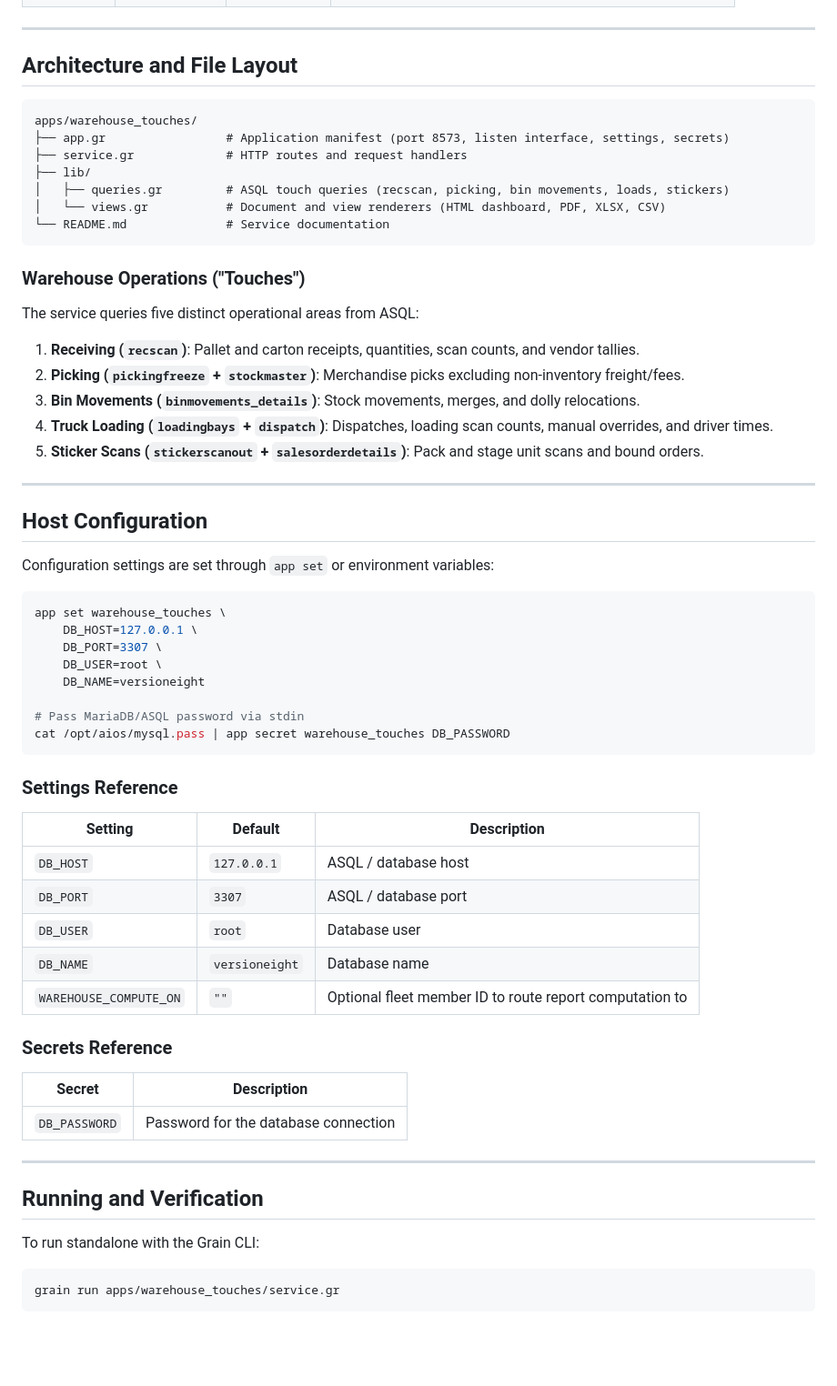
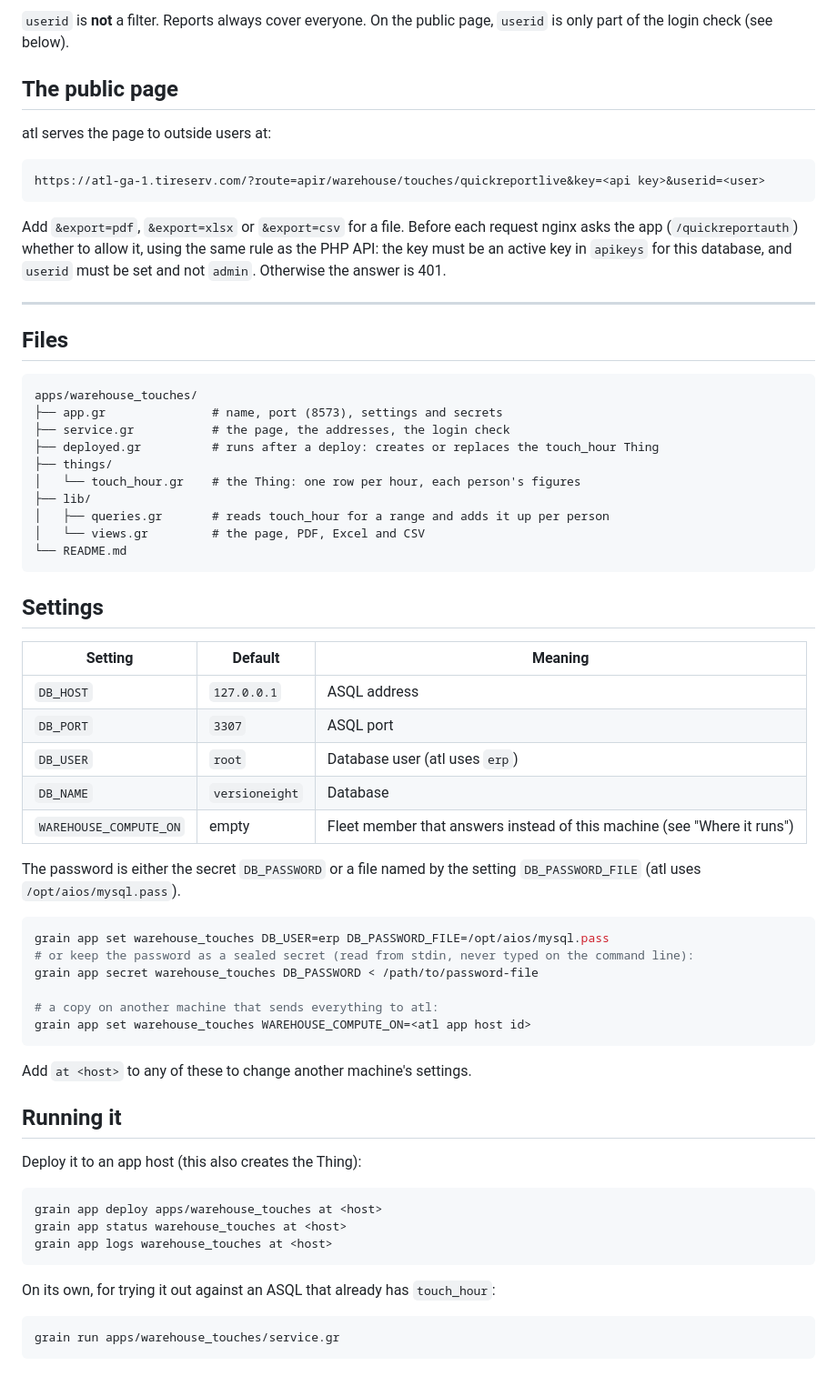
Before and after one commit to grnbene/aios, a Markdown page: apps/warehouse_touches/README.md, the part around one of its changes. Shown at 91% size. Rendered like a GitHub page; blank space fills up the shorter version.

````diff
--- a/apps/warehouse_touches/README.md
+++ b/apps/warehouse_touches/README.md
@@ -35,65 +74,70 @@ All reporting endpoints accept optional date filter parameters:
+`userid` is **not** a filter. Reports always cover everyone. On the public page, `userid` is only part of the login
+check (see below).
+
+## The public page
+
+atl serves the page to outside users at:
+
+```
+https://atl-ga-1.tireserv.com/?route=apir/warehouse/touches/quickreportlive&key=<api key>&userid=<user>
+```
+
+Add `&export=pdf`, `&export=xlsx` or `&export=csv` for a file. Before each request nginx asks the app
+(`/quickreportauth`) whether to allow it, using the same rule as the PHP API: the key must be an active key in
+`apikeys` for this database, and `userid` must be set and not `admin`. Otherwise the answer is 401.
 
 ---
 
-## Architecture and File Layout
+## Files
 
 ```text
 apps/warehouse_touches/
-├── app.gr                 # Application manifest (port 8573, listen interface, settings, secrets)
-├── service.gr             # HTTP routes and request handlers
+├── app.gr               # name, port (8573), settings and secrets
+├── service.gr           # the page, the addresses, the login check
+├── deployed.gr          # runs after a deploy: creates or replaces the touch_hour Thing
+├── things/
+│   └── touch_hour.gr    # the Thing: one row per hour, each person's figures
 ├── lib/
-│   ├── queries.gr         # ASQL touch queries (recscan, picking, bin movements, loads, stickers)
-│   └── views.gr           # Document and view renderers (HTML dashboard, PDF, XLSX, CSV)
-└── README.md              # Service documentation
+│   ├── queries.gr       # reads touch_hour for a range and adds it up per person
+│   └── views.gr         # the page, PDF, Excel and CSV
+└── README.md
 ```
 
-### Warehouse Operations ("Touches")
+## Settings
 
-The service queries five distinct operational areas from ASQL:
-1. **Receiving (`recscan`)**: Pallet and carton receipts, quantities, scan counts, and vendor tallies.
-2. **Picking (`pickingfreeze` + `stockmaster`)**: Merchandise picks excluding non-inventory freight/fees.
-3. **Bin Movements (`binmovements_details`)**: Stock movements, merges, and dolly relocations.
-4. **Truck Loading (`loadingbays` + `dispatch`)**: Dispatches, loading scan counts, manual overrides, and driver times.
-5. **Sticker Scans (`stickerscanout` + `salesorderdetails`)**: Pack and stage unit scans and bound orders.
+| Setting | Default | Meaning |
+|---|---|---|
+| `DB_HOST` | `127.0.0.1` | ASQL address |
+| `DB_PORT` | `3307` | ASQL port |
+| `DB_USER` | `root` | Database user (atl uses `erp`) |
+| `DB_NAME` | `versioneight` | Database |
+| `WAREHOUSE_COMPUTE_ON` | empty | Fleet member that answers instead of this machine (see "Where it runs") |
 
----
-
-## Host Configuration
-
-Configuration settings are set through `app set` or environment variables:
+The password is either the secret `DB_PASSWORD` or a file named by the setting `DB_PASSWORD_FILE` (atl uses
+`/opt/aios/mysql.pass`).
 
 ```bash
-app set warehouse_touches \
-    DB_HOST=127.0.0.1 \
-    DB_PORT=3307 \
-    DB_USER=root \
-    DB_NAME=versioneight
+grain app set warehouse_touches DB_USER=erp DB_PASSWORD_FILE=/opt/aios/mysql.pass
+# or keep the password as a sealed secret (read from stdin, never typed on the command line):
+grain app secret warehouse_touches DB_PASSWORD < /path/to/password-file
 
-# Pass MariaDB/ASQL password via stdin
-cat /opt/aios/mysql.pass | app secret warehouse_touches DB_PASSWORD
+# a copy on another machine that sends everything to atl:
+grain app set warehouse_touches WAREHOUSE_COMPUTE_ON=<atl app host id>
 ```
 
-### Settings Reference
+Add `at <host>` to any of these to change another machine's settings.
 
-| Setting | Default | Description |
-|---|---|---|
-| `DB_HOST` | `127.0.0.1` | ASQL / database host |
-| `DB_PORT` | `3307` | ASQL / database port |
-| `DB_USER` | `root` | Database user |
-| `DB_NAME` | `versioneight` | Database name |
-| `WAREHOUSE_COMPUTE_ON` | `""` | Optional fleet member ID to route report computation to |
+## Running it
 
-### Secrets Reference
+Deploy it to an app host (this also creates the Thing):
 
-| Secret | Description |
-|---|---|
-| `DB_PASSWORD` | Password for the database connection |
+```bash
+grain app deploy apps/warehouse_touches at <host>
+grain app status warehouse_touches at <host>
+grain app logs warehouse_touches at <host>
+```
 
----
-
-## Running and Verification
-
-To run standalone with the Grain CLI:
+On its own, for trying it out against an ASQL that already has `touch_hour`:
 
 ```bash
 grain run apps/warehouse_touches/service.gr
````
Also changed, not shown: other parts of apps/warehouse_touches/README.md (+64 -25 lines).
